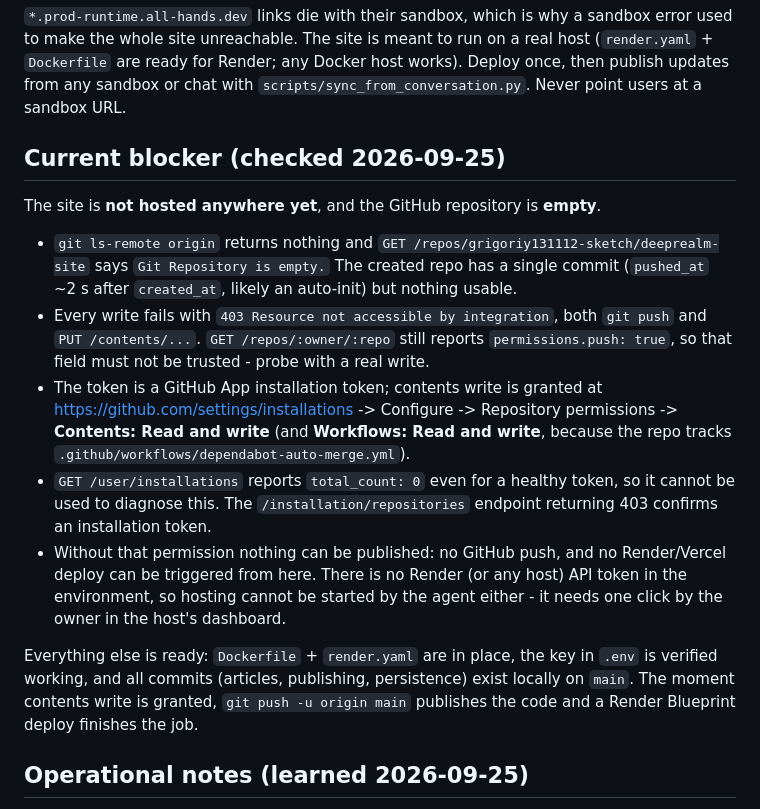
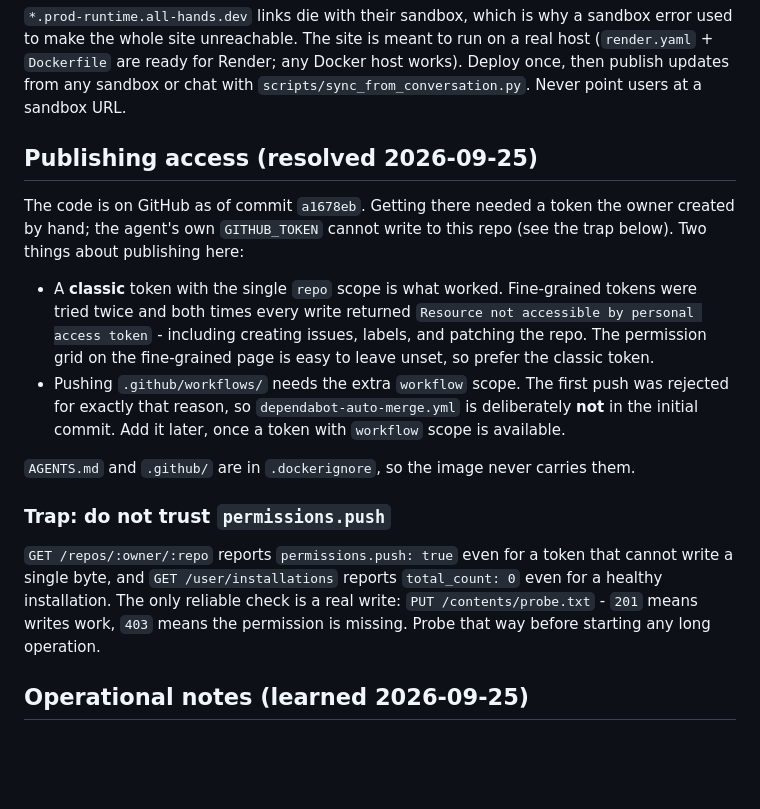
Before and after one commit to grigoriy131112-sketch/deeprealm-site, a Markdown page: AGENTS.md, the part around the change. Rendered like a GitHub page; blank space fills up the shorter version.

Commit message:
Record the working publishing path
The agent token cannot write here, so the owner created a classic repo-scoped
token. That is what the next session should reach for first, along with the
workflow-scope caveat and the reason permissions.push must be probed with a
real write.

Co-authored-by: openhands <openhands@all-hands.dev>

```diff
--- a/AGENTS.md
+++ b/AGENTS.md
@@ -132,33 +132,32 @@ on a real host (`render.yaml` + `Dockerfile` are ready for Render; any Docker
 host works). Deploy once, then publish updates from any sandbox or chat with
 `scripts/sync_from_conversation.py`. Never point users at a sandbox URL.
 
-## Current blocker (checked 2026-09-25)
+## Publishing access (resolved 2026-09-25)
 
-The site is **not hosted anywhere yet**, and the GitHub repository is **empty**.
+The code is on GitHub as of commit `a1678eb`. Getting there needed a token the
+owner created by hand; the agent's own `GITHUB_TOKEN` cannot write to this repo
+(see the trap below). Two things about publishing here:
 
-- `git ls-remote origin` returns nothing and `GET /repos/grigoriy131112-sketch/deeprealm-site`
-  says `Git Repository is empty.` The created repo has a single commit
-  (`pushed_at` ~2 s after `created_at`, likely an auto-init) but nothing usable.
-- Every write fails with `403 Resource not accessible by integration`, both
-  `git push` and `PUT /contents/...`. `GET /repos/:owner/:repo` still reports
-  `permissions.push: true`, so that field must not be trusted - probe with a
-  real write.
-- The token is a GitHub App installation token; contents write is granted at
-  <https://github.com/settings/installations> -> Configure -> Repository
-  permissions -> **Contents: Read and write** (and **Workflows: Read and write**,
-  because the repo tracks `.github/workflows/dependabot-auto-merge.yml`).
-- `GET /user/installations` reports `total_count: 0` even for a healthy token,
-  so it cannot be used to diagnose this. The `/installation/repositories`
-  endpoint returning 403 confirms an installation token.
-- Without that permission nothing can be published: no GitHub push, and no
-  Render/Vercel deploy can be triggered from here. There is no Render (or any
-  host) API token in the environment, so hosting cannot be started by the agent
-  either - it needs one click by the owner in the host's dashboard.
+- A **classic** token with the single `repo` scope is what worked. Fine-grained
+  tokens were tried twice and both times every write returned
+  `Resource not accessible by personal access token` - including creating
+  issues, labels, and patching the repo. The permission grid on the fine-grained
+  page is easy to leave unset, so prefer the classic token.
+- Pushing `.github/workflows/` needs the extra `workflow` scope. The first push
+  was rejected for exactly that reason, so `dependabot-auto-merge.yml` is
+  deliberately **not** in the initial commit. Add it later, once a token with
+  `workflow` scope is available.
 
-Everything else is ready: `Dockerfile` + `render.yaml` are in place, the key in
-`.env` is verified working, and all commits (articles, publishing, persistence)
-exist locally on `main`. The moment contents write is granted, `git push -u
-origin main` publishes the code and a Render Blueprint deploy finishes the job.
+`AGENTS.md` and `.github/` are in `.dockerignore`, so the image never carries
+them.
+
+### Trap: do not trust `permissions.push`
+
+`GET /repos/:owner/:repo` reports `permissions.push: true` even for a token that
+cannot write a single byte, and `GET /user/installations` reports
+`total_count: 0` even for a healthy installation. The only reliable check is a
+real write: `PUT /contents/probe.txt` - `201` means writes work, `403` means the
+permission is missing. Probe that way before starting any long operation.
 
 ## Operational notes (learned 2026-09-25)
 
```
